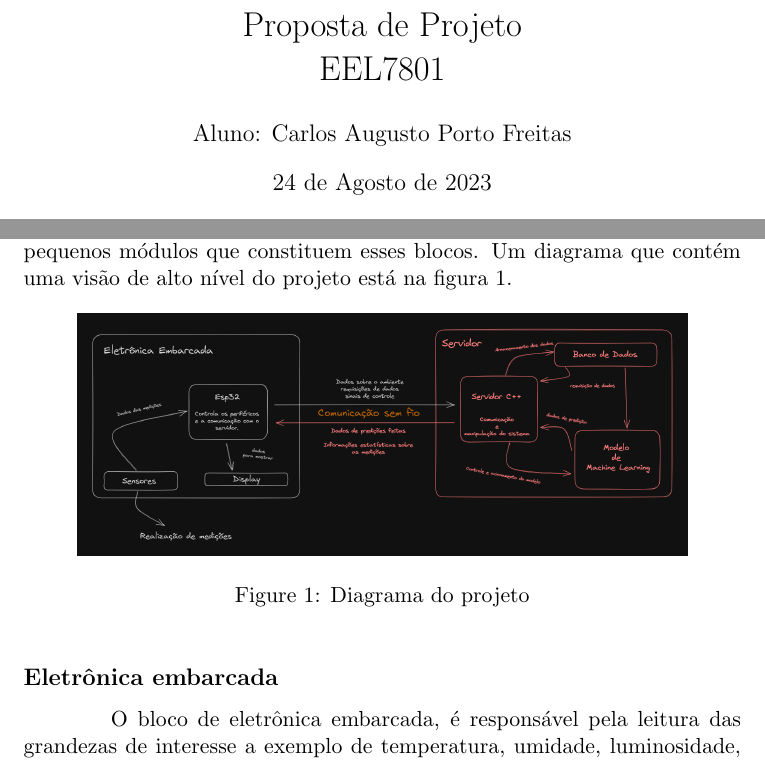
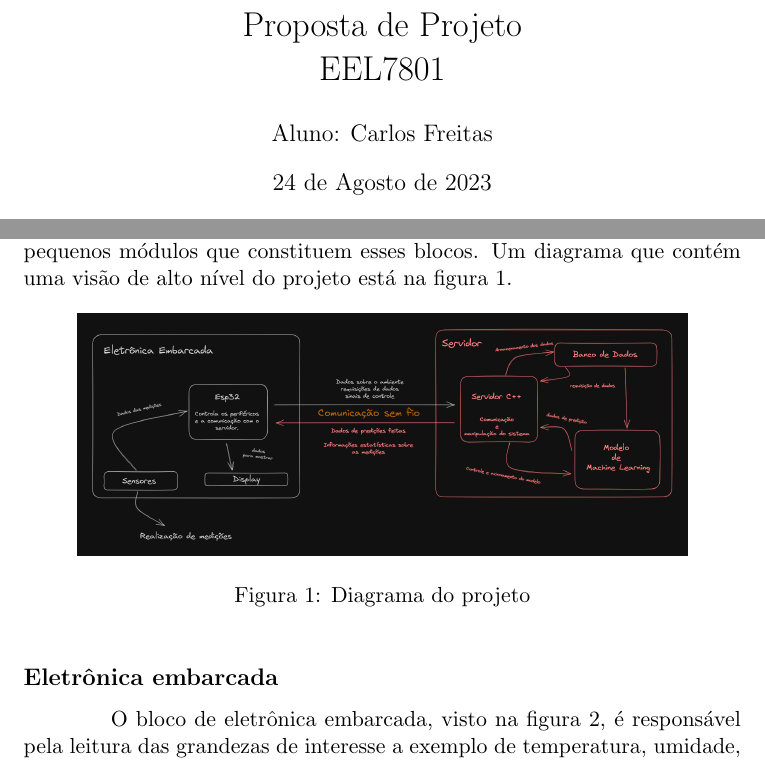
Before and after one commit to c-porto/monitoring-system, a LaTeX document (documents/reports/InitialReport/main.tex): two parts of page 1 of 2, joined at a grey line, cut so that both start at the same text. Compiled offline with pdfLaTeX.

Commit message:
Fixing figure names to portuguese

```diff
--- a/documents/reports/InitialReport/main.tex
+++ b/documents/reports/InitialReport/main.tex
@@ -1,8 +1,9 @@
 \documentclass[11pt]{article}
 \setlength{\parindent}{4em}
 \title{Proposta de Projeto\\ EEL7801}
-\author{Aluno: Carlos Augusto Porto Freitas}
+\author{Aluno: Carlos Freitas}
 \date{24 de Agosto de 2023}
+\renewcommand{\figurename}{Figura}
 
 \usepackage{graphicx}
 \usepackage{indentfirst}
@@ -33,7 +34,7 @@ nível do projeto está na figura \ref{fig:diagram}.
 
 \subsection*{Eletrônica embarcada}
 
-O bloco de eletrônica embarcada, é responsável pela leitura das grandezas de interesse
+O bloco de eletrônica embarcada, visto na figura \ref{fig:ee}, é responsável pela leitura das grandezas de interesse
 a exemplo de temperatura, umidade, luminosidade, etc. Tal processo é controlado pelo
 microcontrolador central um ESP32 e realizado pelos sensores, tendo realizadas as medidas
 o esp fará um tratamento nesses dados de modo a ser mais conveniente enviar para o servidor,
```
Also changed, not shown: documents/reports/InitialReport/main.pdf.
